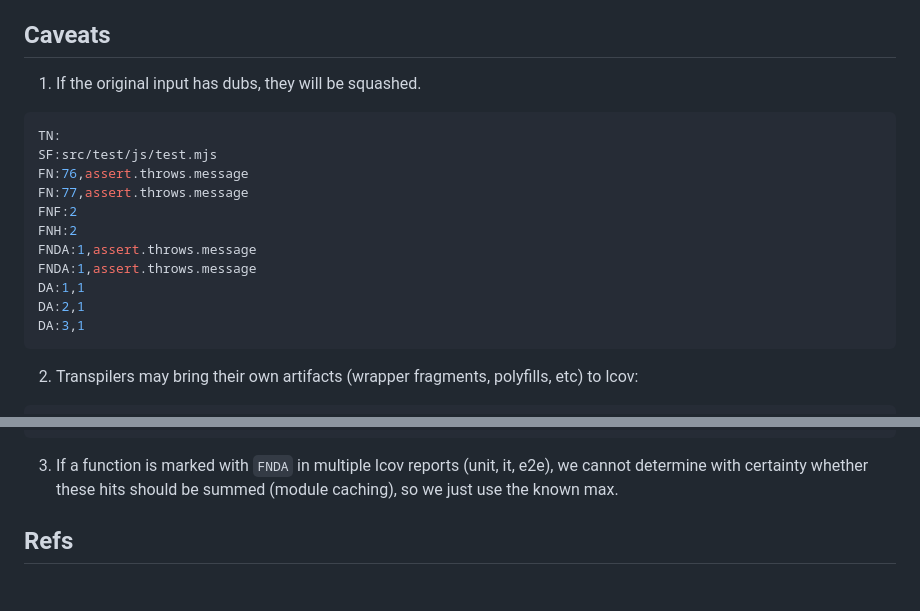
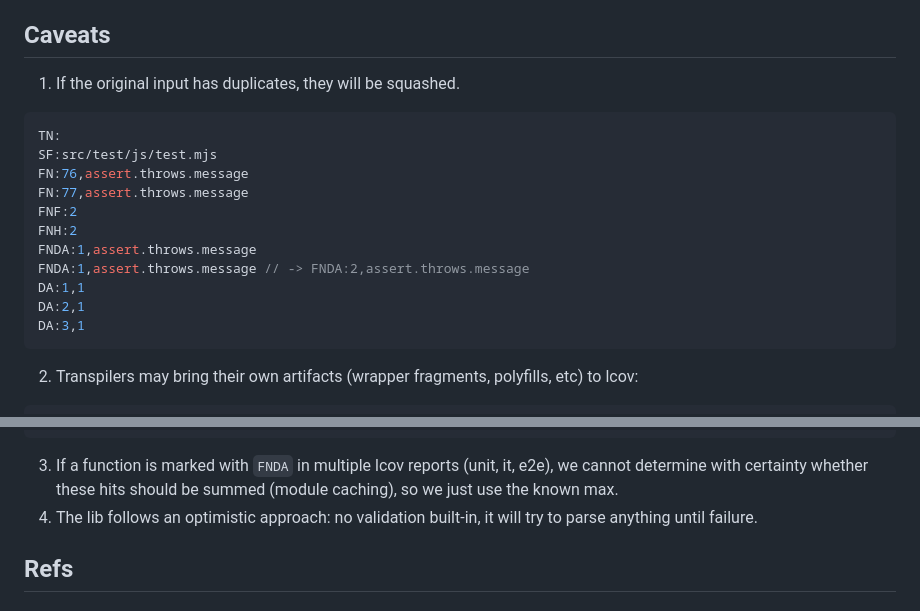
Before and after one commit to antongolub/misc, a Markdown page: packages/lcov-utils/README.md, 2 parts joined by grey strips. Drawn GitHub-style.

Commit message:
chore(lcov): copyedits

````diff
--- a/packages/lcov-utils/README.md
+++ b/packages/lcov-utils/README.md
@@ -119,7 +119,7 @@ https://manpages.debian.org/stretch/lcov/geninfo.1.en.html#FILES
 
 
 ## Caveats
-1. If the original input has dubs, they will be squashed.
+1. If the original input has duplicates, they will be squashed.
 ```ts
 TN:
 SF:src/test/js/test.mjs
@@ -128,11 +128,12 @@ FN:77,assert.throws.message
 FNF:2
 FNH:2
 FNDA:1,assert.throws.message
-FNDA:1,assert.throws.message
+FNDA:1,assert.throws.message // -> FNDA:2,assert.throws.message
 DA:1,1
 DA:2,1
 DA:3,1
 ```
+
 2. Transpilers may bring their own artifacts (wrapper fragments, polyfills, etc) to lcov:
 ```ts
 FN:1,topoconfig
@@ -147,6 +148,7 @@ FNDA:1,B
 FNDA:0,d
 ```
 3. If a function is marked with `FNDA` in multiple lcov reports (unit, it, e2e), we cannot determine with certainty whether these hits should be summed (module caching), so we just use the known max.
+4. The lib follows an optimistic approach: no validation built-in, it will try to parse anything until failure.
 
 ## Refs
 #### Parsers
````
